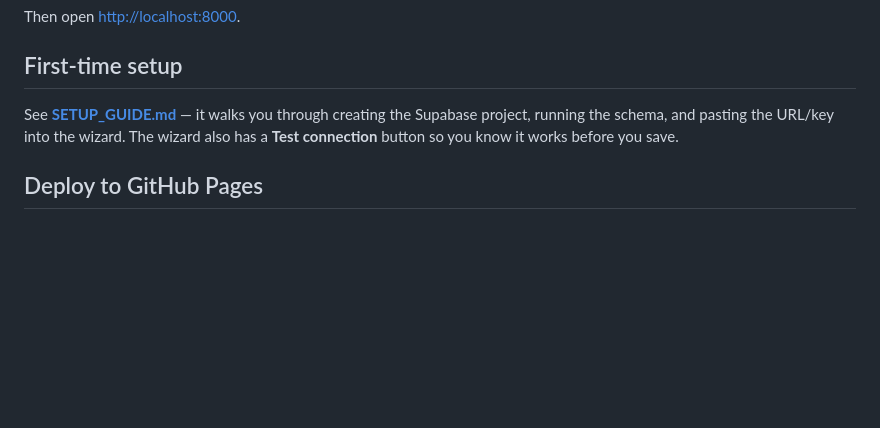
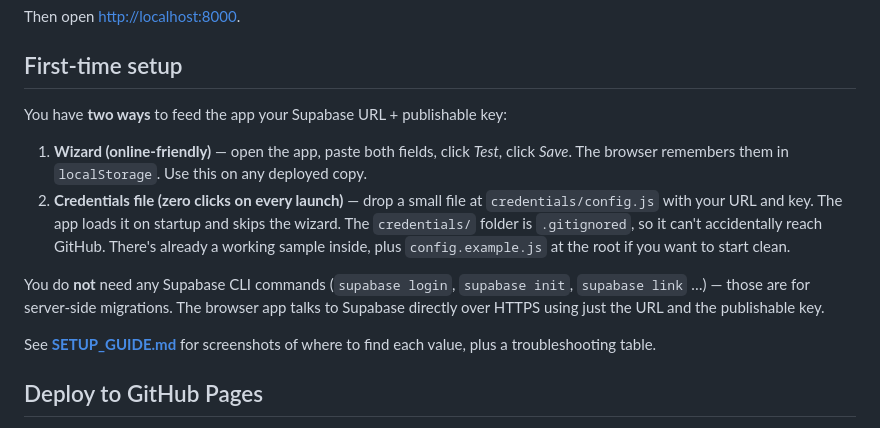
Before and after one commit to pujiverse/business, a Markdown page: README.md, the part around one of its changes. Rendered like a GitHub page; blank space fills up the shorter version.

Commit message:
Revise Supabase setup instructions in README
Updated instructions for Supabase URL and key setup, added details about using a credentials file, and clarified that no Supabase CLI commands are needed.

```diff
--- a/README.md
+++ b/README.md
@@ -29,7 +29,14 @@ Then open <http://localhost:8000>.
 
 ## First-time setup
 
-See **[SETUP_GUIDE.md](./SETUP_GUIDE.md)** — it walks you through creating the Supabase project, running the schema, and pasting the URL/key into the wizard. The wizard also has a **Test connection** button so you know it works before you save.
+You have **two ways** to feed the app your Supabase URL + publishable key:
+
+1. **Wizard (online-friendly)** — open the app, paste both fields, click *Test*, click *Save*. The browser remembers them in `localStorage`. Use this on any deployed copy.
+2. **Credentials file (zero clicks on every launch)** — drop a small file at `credentials/config.js` with your URL and key. The app loads it on startup and skips the wizard. The `credentials/` folder is `.gitignored`, so it can't accidentally reach GitHub. There's already a working sample inside, plus `config.example.js` at the root if you want to start clean.
+
+You do **not** need any Supabase CLI commands (`supabase login`, `supabase init`, `supabase link` …) — those are for server-side migrations. The browser app talks to Supabase directly over HTTPS using just the URL and the publishable key.
+
+See **[SETUP_GUIDE.md](./SETUP_GUIDE.md)** for screenshots of where to find each value, plus a troubleshooting table.
 
 ## Deploy to GitHub Pages
 
```
Also changed, not shown: other parts of README.md (+1 -3 lines).
